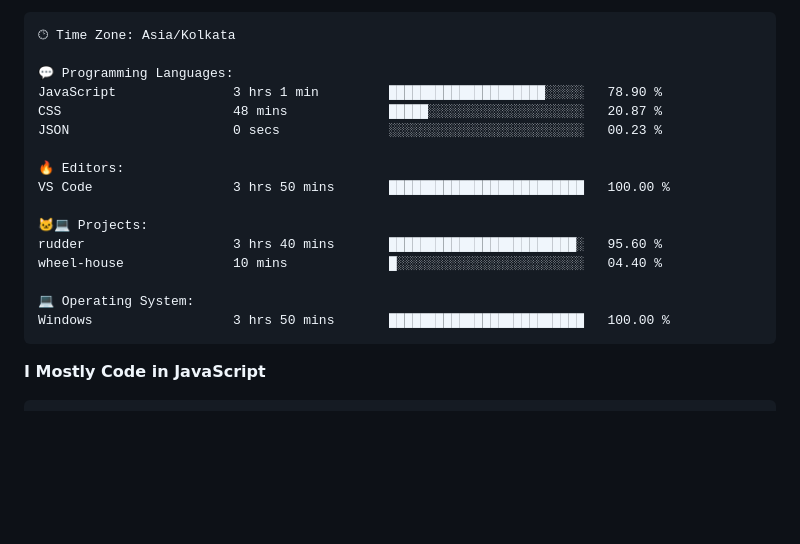
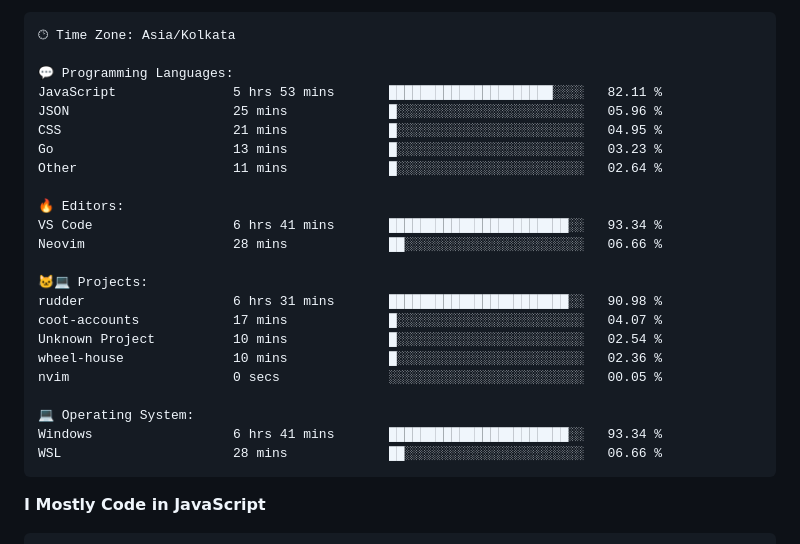
Before and after one commit to PiyushMishra318/piyushmishra318, a Markdown page: README.md, the part around one of its changes. Drawn GitHub-style; blank space fills up the shorter version.

Commit message:
Updated with Dev Metrics

````diff
--- a/README.md
+++ b/README.md
@@ -83,19 +83,26 @@ Sunday                   522 commits         █░░░░░░░░░░
 🕑︎ Time Zone: Asia/Kolkata
 
 💬 Programming Languages:
-JavaScript               3 hrs 1 min         ████████████████████░░░░░   78.90 %
-CSS                      48 mins             █████░░░░░░░░░░░░░░░░░░░░   20.87 %
-JSON                     0 secs              ░░░░░░░░░░░░░░░░░░░░░░░░░   00.23 %
+JavaScript               5 hrs 53 mins       █████████████████████░░░░   82.11 %
+JSON                     25 mins             █░░░░░░░░░░░░░░░░░░░░░░░░   05.96 %
+CSS                      21 mins             █░░░░░░░░░░░░░░░░░░░░░░░░   04.95 %
+Go                       13 mins             █░░░░░░░░░░░░░░░░░░░░░░░░   03.23 %
+Other                    11 mins             █░░░░░░░░░░░░░░░░░░░░░░░░   02.64 %
 
 🔥 Editors:
-VS Code                  3 hrs 50 mins       █████████████████████████   100.00 %
+VS Code                  6 hrs 41 mins       ███████████████████████░░   93.34 %
+Neovim                   28 mins             ██░░░░░░░░░░░░░░░░░░░░░░░   06.66 %
 
 🐱‍💻 Projects:
-rudder                   3 hrs 40 mins       ████████████████████████░   95.60 %
-wheel-house              10 mins             █░░░░░░░░░░░░░░░░░░░░░░░░   04.40 %
+rudder                   6 hrs 31 mins       ███████████████████████░░   90.98 %
+coot-accounts            17 mins             █░░░░░░░░░░░░░░░░░░░░░░░░   04.07 %
+Unknown Project          10 mins             █░░░░░░░░░░░░░░░░░░░░░░░░   02.54 %
+wheel-house              10 mins             █░░░░░░░░░░░░░░░░░░░░░░░░   02.36 %
+nvim                     0 secs              ░░░░░░░░░░░░░░░░░░░░░░░░░   00.05 %
 
 💻 Operating System:
-Windows                  3 hrs 50 mins       █████████████████████████   100.00 %
+Windows                  6 hrs 41 mins       ███████████████████████░░   93.34 %
+WSL                      28 mins             ██░░░░░░░░░░░░░░░░░░░░░░░   06.66 %
 ```
 
 **I Mostly Code in JavaScript**
````
Also changed, not shown: other parts of README.md (+2 -2 lines).
